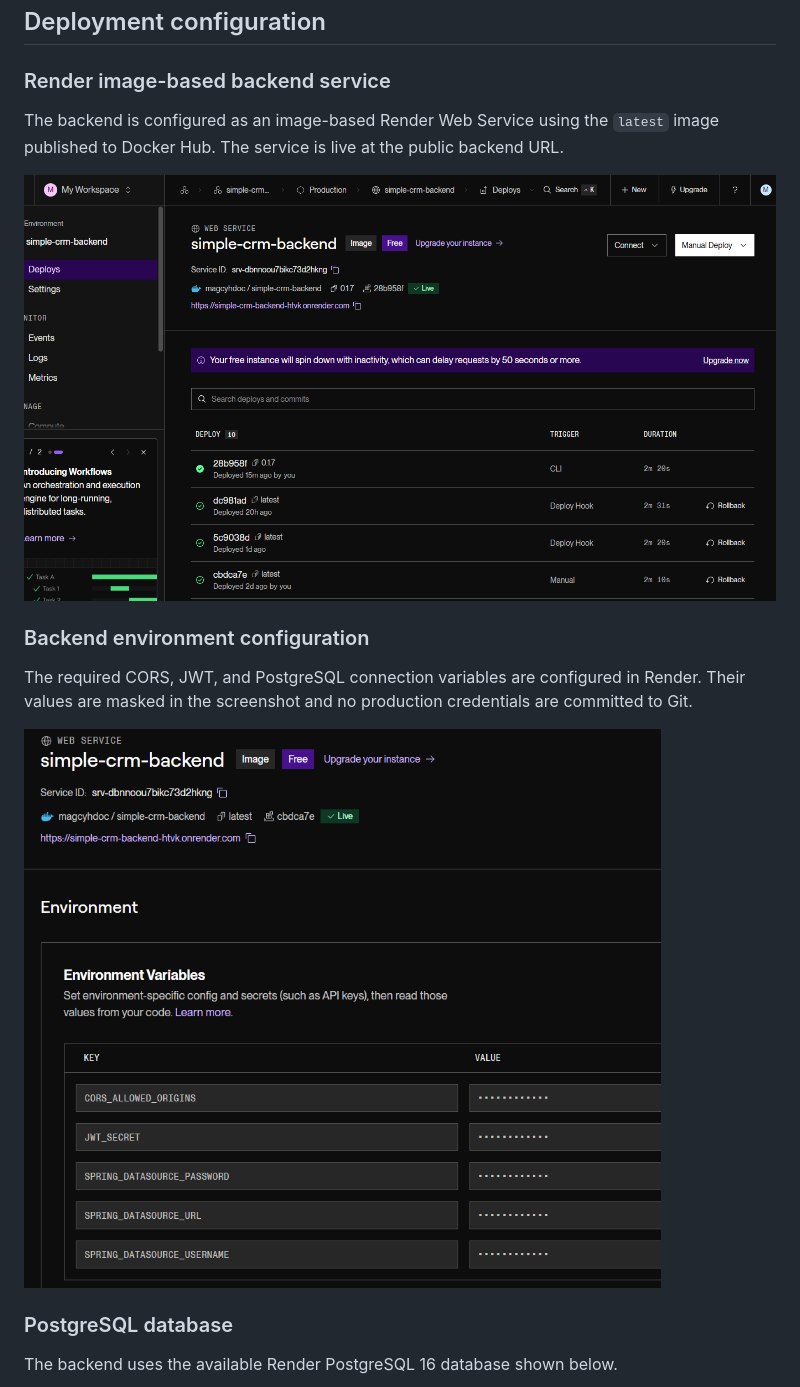
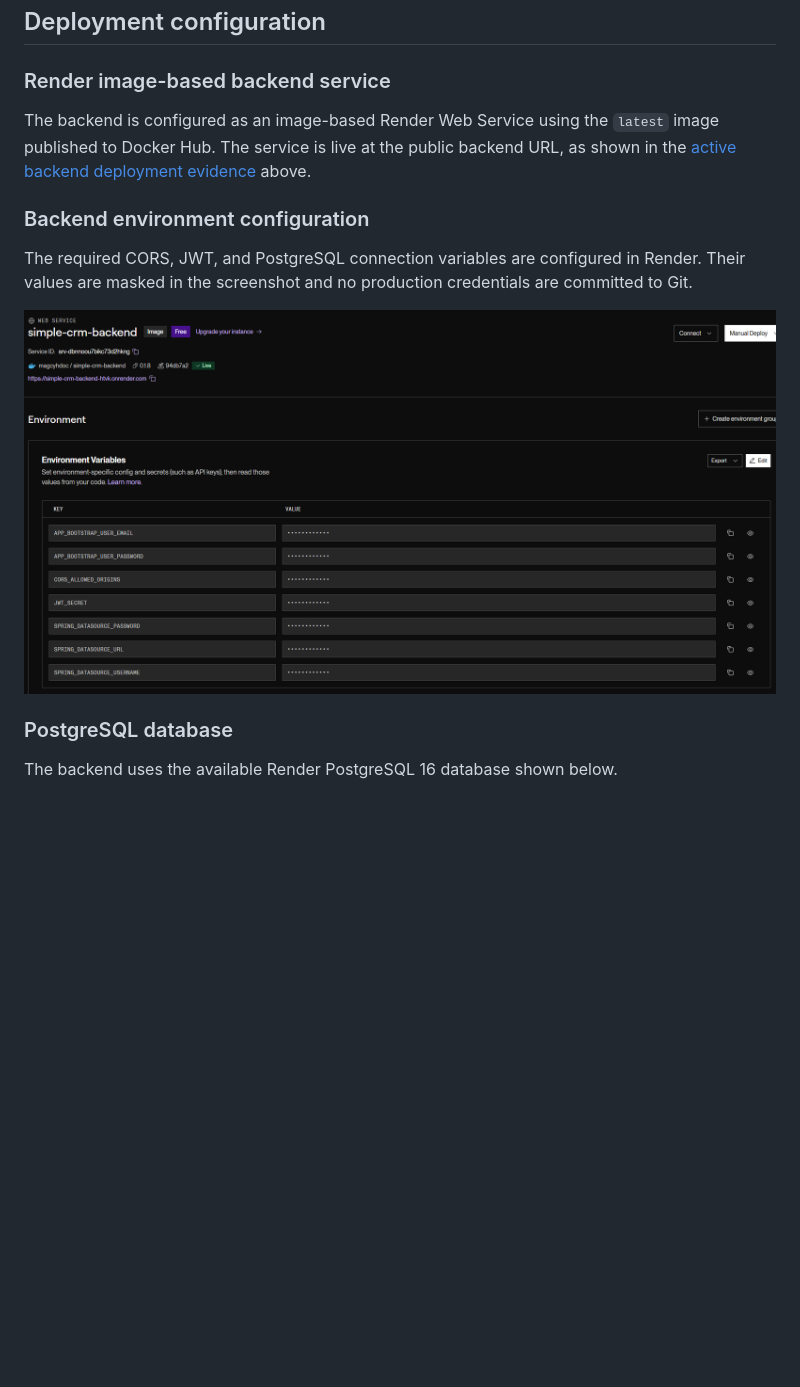
Before and after one commit to magcal90/simple-crm-backend, a Markdown page: README.md, the part around one of its changes. Rendered like a GitHub page; pictures changed too: doc/images/render-backend-environment.png, doc/images/render-backend.png; blank space fills up the shorter version.

```diff
--- a/README.md
+++ b/README.md
@@ -247,9 +245,7 @@ The PostgreSQL volume persists after the containers stop. `.env` is ignored by G
 
 ### Render image-based backend service
 
-The backend is configured as an image-based Render Web Service using the `latest` image published to Docker Hub. The service is live at the public backend URL.
-
-![Render image-based backend service configuration](doc/images/render-backend.png)
+The backend is configured as an image-based Render Web Service using the `latest` image published to Docker Hub. The service is live at the public backend URL, as shown in the [active backend deployment evidence](#1-active-backend-deployment) above.
 
 ### Backend environment configuration
 
```
Also changed, not shown: other parts of README.md (+1 -3 lines), doc/images/docker-hub-tag.png, doc/images/docker-hub.png, 2 other files.
